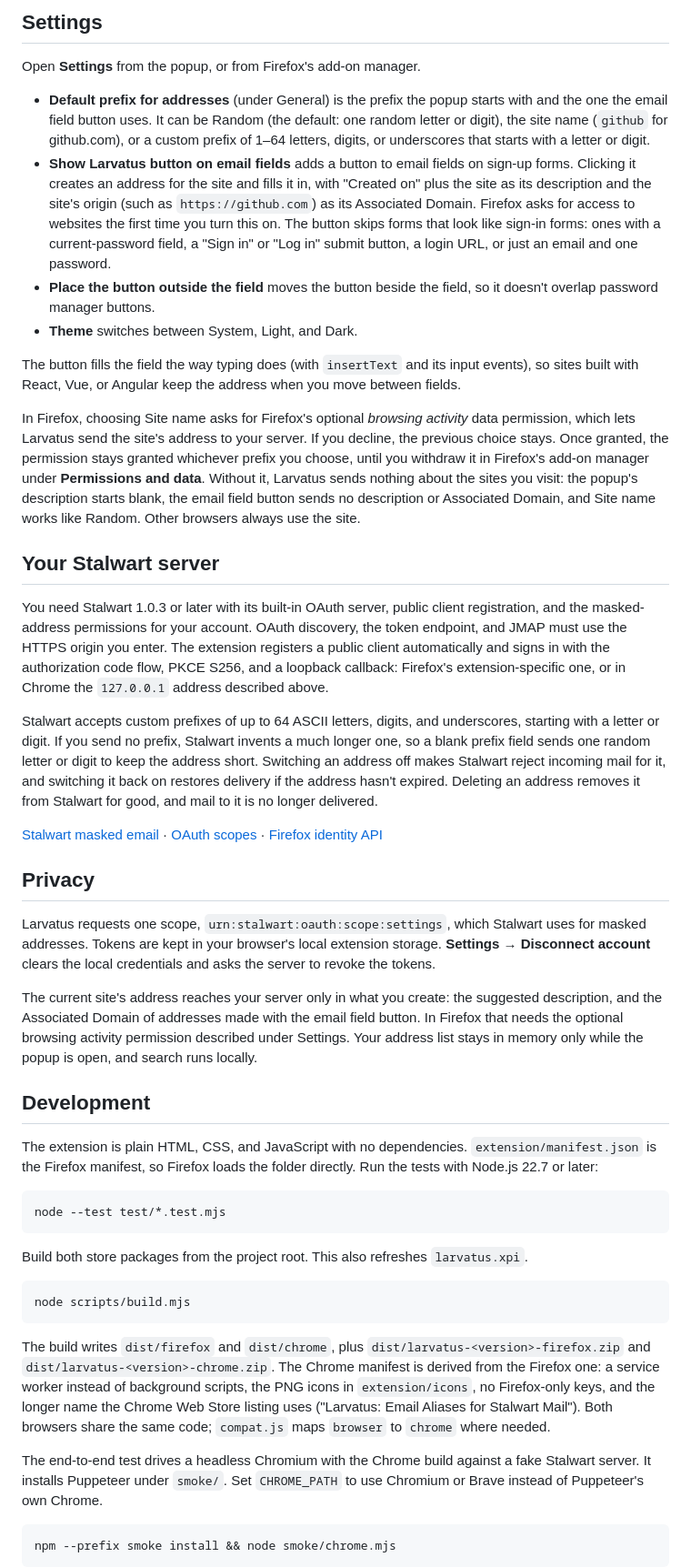
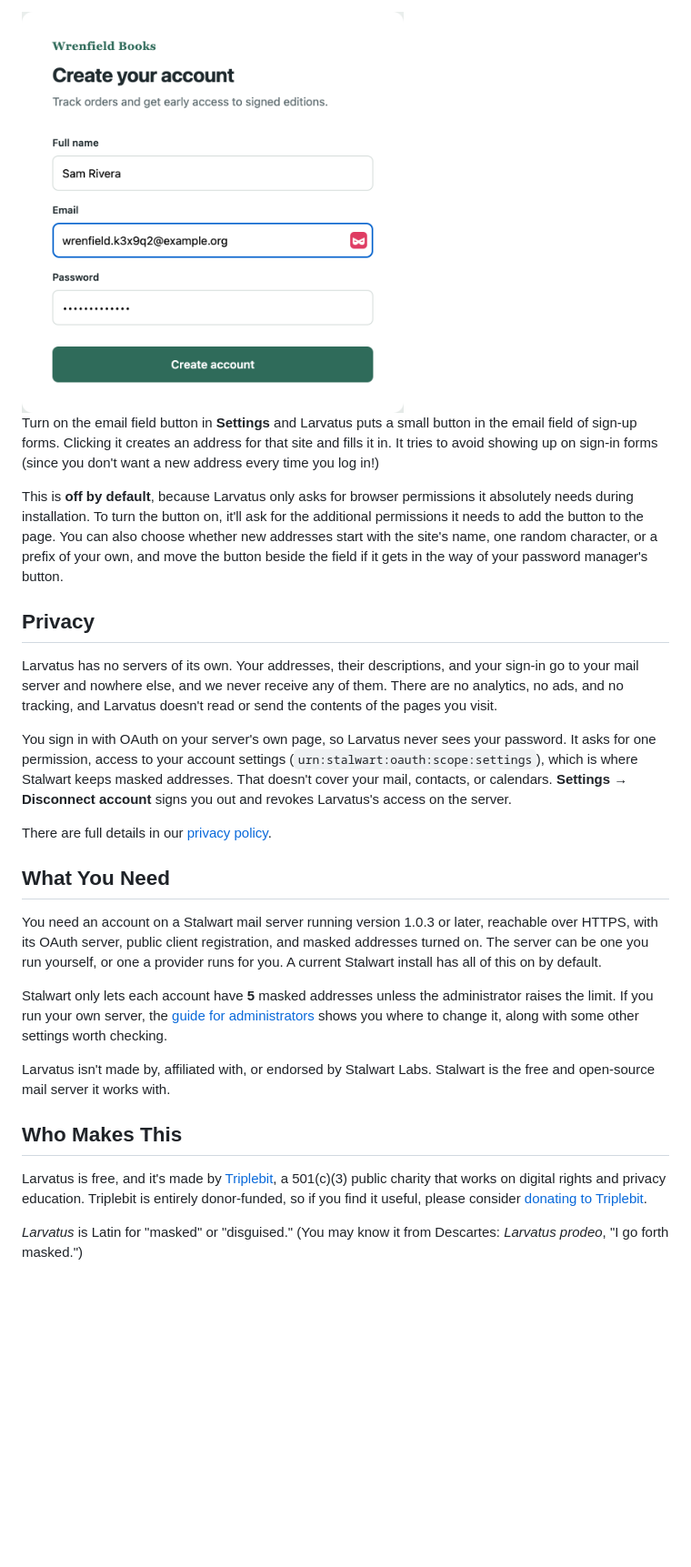
Before and after one commit to triplebit/larvatus, a Markdown page: README.md, the part around one of its changes. Shown at 91% size. Rendered like a GitHub page; pictures changed too: docs/images/signup.png (added); blank space fills up the shorter version.

````diff
--- a/README.md
+++ b/README.md
@@ -33,50 +32,29 @@ Chrome, Edge, Brave, and other Chromium browsers (version 121 or later) load the
 
-## Settings
+<img src="docs/images/signup.png" width="420" alt="A sign-up form on a bookshop's site. The email field holds a masked address, with the Larvatus button at its end.">
 
-Open **Settings** from the popup, or from Firefox's add-on manager.
+Turn on the email field button in **Settings** and Larvatus puts a small button in the email field of sign-up forms. Clicking it creates an address for that site and fills it in. It tries to avoid showing up on sign-in forms (since you don't want a new address every time you log in!)
 
-- **Default prefix for addresses** (under General) is the prefix the popup starts with and the one the email field button uses. It can be Random (the default: one random letter or digit), the site name (`github` for github.com), or a custom prefix of 1–64 letters, digits, or underscores that starts with a letter or digit.
-- **Show Larvatus button on email fields** adds a button to email fields on sign-up forms. Clicking it creates an address for the site and fills it in, with "Created on" plus the site as its description and the site's origin (such as `https://github.com`) as its Associated Domain. Firefox asks for access to websites the first time you turn this on. The button skips forms that look like sign-in forms: ones with a current-password field, a "Sign in" or "Log in" submit button, a login URL, or just an email and one password.
-- **Place the button outside the field** moves the button beside the field, so it doesn't overlap password manager buttons.
-- **Theme** switches between System, Light, and Dark.
-
-The button fills the field the way typing does (with `insertText` and its input events), so sites built with React, Vue, or Angular keep the address when you move between fields.
-
-In Firefox, choosing Site name asks for Firefox's optional *browsing activity* data permission, which lets Larvatus send the site's address to your server. If you decline, the previous choice stays. Once granted, the permission stays granted whichever prefix you choose, until you withdraw it in Firefox's add-on manager under **Permissions and data**. Without it, Larvatus sends nothing about the sites you visit: the popup's description starts blank, the email field button sends no description or Associated Domain, and Site name works like Random. Other browsers always use the site.
-
-## Your Stalwart server
-
-You need Stalwart 1.0.3 or later with its built-in OAuth server, public client registration, and the masked-address permissions for your account. OAuth discovery, the token endpoint, and JMAP must use the HTTPS origin you enter. The extension registers a public client automatically and signs in with the authorization code flow, PKCE S256, and a loopback callback: Firefox's extension-specific one, or in Chrome the `127.0.0.1` address described above.
-
-Stalwart accepts custom prefixes of up to 64 ASCII letters, digits, and underscores, starting with a letter or digit. If you send no prefix, Stalwart invents a much longer one, so a blank prefix field sends one random letter or digit to keep the address short. Switching an address off makes Stalwart reject incoming mail for it, and switching it back on restores delivery if the address hasn't expired. Deleting an address removes it from Stalwart for good, and mail to it is no longer delivered.
-
-[Stalwart masked email](https://stalw.art/docs/email/management/masked-email/) · [OAuth scopes](https://stalw.art/docs/auth/oauth/scopes/) · [Firefox identity API](https://developer.mozilla.org/en-US/docs/Mozilla/Add-ons/WebExtensions/API/identity)
+This is **off by default**, because Larvatus only asks for browser permissions it absolutely needs during installation. To turn the button on, it'll ask for the additional permissions it needs to add the button to the page. You can also choose whether new addresses start with the site's name, one random character, or a prefix of your own, and move the button beside the field if it gets in the way of your password manager's button.
 
 ## Privacy
 
-Larvatus requests one scope, `urn:stalwart:oauth:scope:settings`, which Stalwart uses for masked addresses. Tokens are kept in your browser's local extension storage. **Settings → Disconnect account** clears the local credentials and asks the server to revoke the tokens.
+Larvatus has no servers of its own. Your addresses, their descriptions, and your sign-in go to your mail server and nowhere else, and we never receive any of them. There are no analytics, no ads, and no tracking, and Larvatus doesn't read or send the contents of the pages you visit.
 
-The current site's address reaches your server only in what you create: the suggested description, and the Associated Domain of addresses made with the email field button. In Firefox that needs the optional browsing activity permission described under Settings. Your address list stays in memory only while the popup is open, and search runs locally.
+You sign in with OAuth on your server's own page, so Larvatus never sees your password. It asks for one permission, access to your account settings (`urn:stalwart:oauth:scope:settings`), which is where Stalwart keeps masked addresses. That doesn't cover your mail, contacts, or calendars. **Settings → Disconnect account** signs you out and revokes Larvatus's access on the server.
 
-## Development
+There are full details in our [privacy policy](https://larvat.us/privacy/).
 
-The extension is plain HTML, CSS, and JavaScript with no dependencies. `extension/manifest.json` is the Firefox manifest, so Firefox loads the folder directly. Run the tests with Node.js 22.7 or later:
+## What You Need
 
-```sh
-node --test test/*.test.mjs
-```
+You need an account on a Stalwart mail server running version 1.0.3 or later, reachable over HTTPS, with its OAuth server, public client registration, and masked addresses turned on. The server can be one you run yourself, or one a provider runs for you. A current Stalwart install has all of this on by default.
 
-Build both store packages from the project root. This also refreshes `larvatus.xpi`.
+Stalwart only lets each account have **5** masked addresses unless the administrator raises the limit. If you run your own server, the [guide for administrators](https://larvat.us/administrators/) shows you where to change it, along with some other settings worth checking.
 
-```sh
-node scripts/build.mjs
-```
+Larvatus isn't made by, affiliated with, or endorsed by Stalwart Labs. Stalwart is the free and open-source mail server it works with.
 
-The build writes `dist/firefox` and `dist/chrome`, plus `dist/larvatus-<version>-firefox.zip` and `dist/larvatus-<version>-chrome.zip`. The Chrome manifest is derived from the Firefox one: a service worker instead of background scripts, the PNG icons in `extension/icons`, no Firefox-only keys, and the longer name the Chrome Web Store listing uses ("Larvatus: Email Aliases for Stalwart Mail"). Both browsers share the same code; `compat.js` maps `browser` to `chrome` where needed.
+## Who Makes This
 
-The end-to-end test drives a headless Chromium with the Chrome build against a fake Stalwart server. It installs Puppeteer under `smoke/`. Set `CHROME_PATH` to use Chromium or Brave instead of Puppeteer's own Chrome.
+Larvatus is free, and it's made by [Triplebit](https://larvat.us/#give), a 501(c)(3) public charity that works on digital rights and privacy education. Triplebit is entirely donor-funded, so if you find it useful, please consider [donating to Triplebit](https://www.every.org/triplebit?code=cccd9fbd#/donate).
 
-```sh
-npm --prefix smoke install && node smoke/chrome.mjs
-```
+*Larvatus* is Latin for "masked" or "disguised." (You may know it from Descartes: *Larvatus prodeo*, "I go forth masked.")
 
````
Also changed, not shown: other parts of README.md (+20 -29 lines), docs/images/popup-dark.png (added), docs/images/popup-light.png (added), docs/images/social.png (added).
